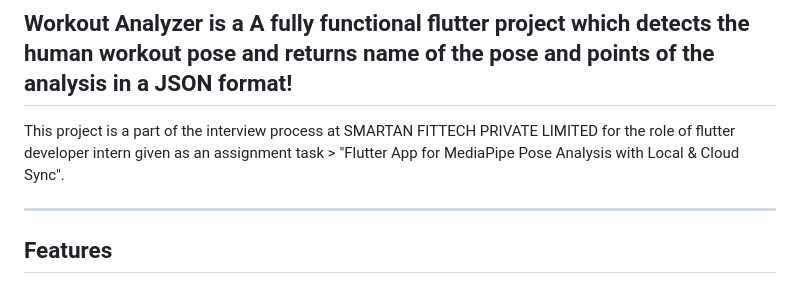
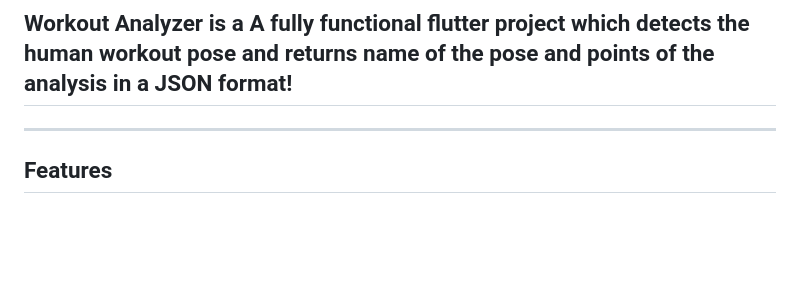
Before and after one commit to NAVEENRAJ2004/workout_analyzer, a Markdown page: README.md, the part around the change. GitHub-like rendering; blank space fills up the shorter version.

```diff
--- a/README.md
+++ b/README.md
@@ -1,8 +1,6 @@
 # workout_analyzer
 
 ## Workout Analyzer is a A fully functional flutter project which detects the human workout pose and returns name of the pose and points of the analysis in a JSON format!
-
-This project is a part of the interview process at SMARTAN FITTECH PRIVATE LIMITED for the role of flutter developer intern given as an assignment task > "Flutter App for MediaPipe Pose Analysis with Local & Cloud Sync".
 
 ---
 
```
